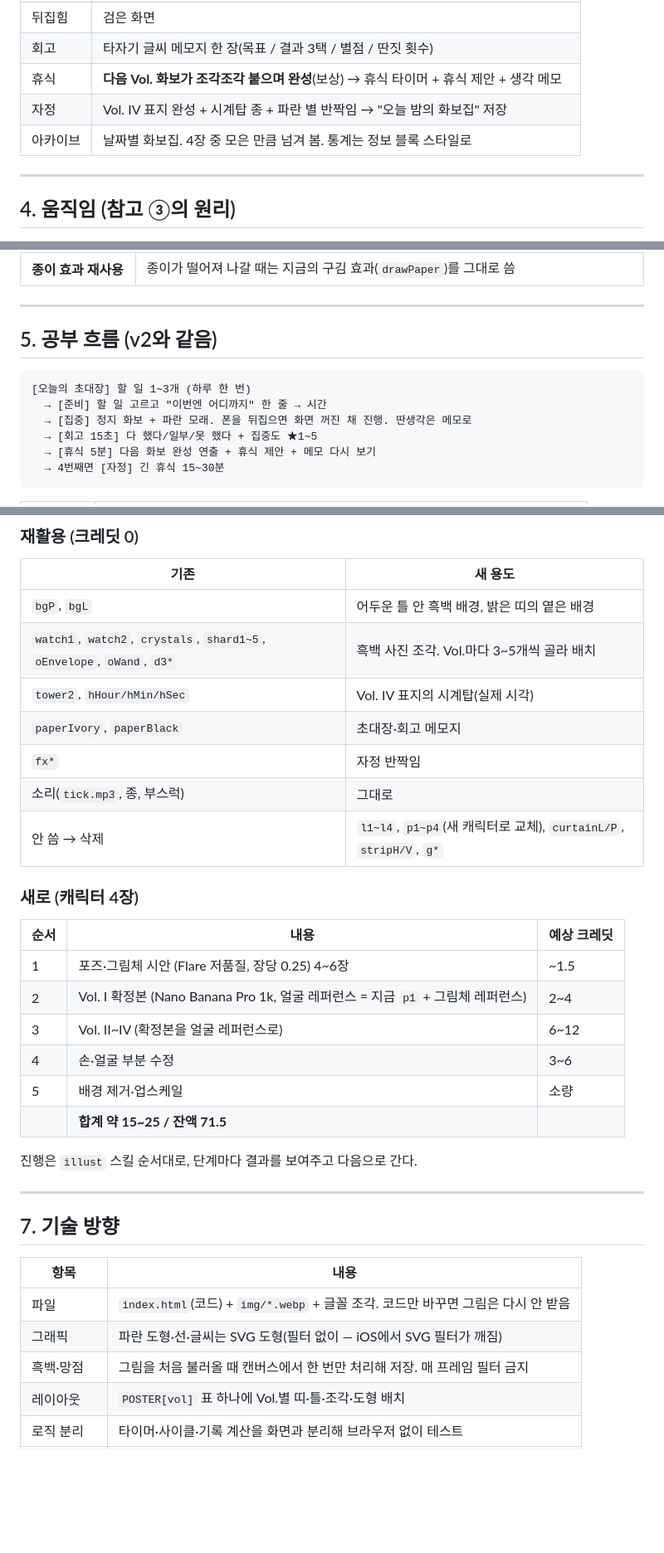
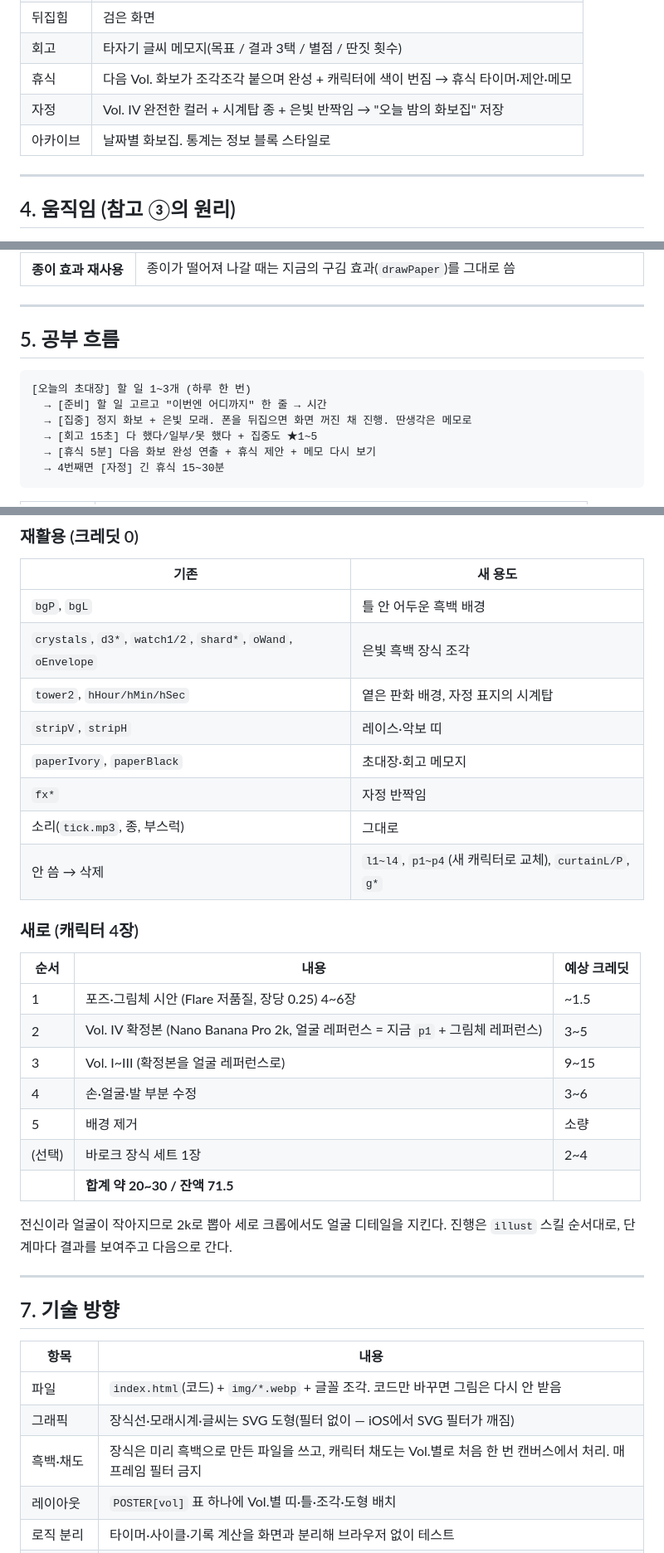
Before and after one commit to vecar0/midnight, a Markdown page: design/plan.md, 3 parts joined by grey strips. Shown at 83% size. Drawn GitHub-style; blank space fills up the shorter version.

````diff
--- a/design/plan.md
+++ b/design/plan.md
@@ -123,8 +138,8 @@
 | 뒤집힘 | 검은 화면 |
-| 회고 | 타자기 글씨 메모지 한 장(목표 / 결과 3택 / 별점 / 딴짓 횟수) |
-| 휴식 | **다음 Vol. 화보가 조각조각 붙으며 완성**(보상) → 휴식 타이머 + 휴식 제안 + 생각 메모 |
-| 자정 | Vol. IV 표지 완성 + 시계탑 종 + 파란 별 반짝임 → "오늘 밤의 화보집" 저장 |
-| 아카이브 | 날짜별 화보집. 4장 중 모은 만큼 넘겨 봄. 통계는 정보 블록 스타일로 |
+| 회고 | 타자기 글씨 메모지(목표 / 결과 3택 / 별점 / 딴짓 횟수) |
+| 휴식 | 다음 Vol. 화보가 조각조각 붙으며 완성 + 캐릭터에 색이 번짐 → 휴식 타이머·제안·메모 |
+| 자정 | Vol. IV 완전한 컬러 + 시계탑 종 + 은빛 반짝임 → "오늘 밤의 화보집" 저장 |
+| 아카이브 | 날짜별 화보집. 통계는 정보 블록 스타일로 |
 
 ---
 
@@ -140,12 +155,12 @@
 
 ---
 
-## 5. 공부 흐름 (v2와 같음)
+## 5. 공부 흐름
 
 ```
 [오늘의 초대장] 할 일 1~3개 (하루 한 번)
   → [준비] 할 일 고르고 "이번엔 어디까지" 한 줄 → 시간
-  → [집중] 정지 화보 + 파란 모래. 폰을 뒤집으면 화면 꺼진 채 진행. 딴생각은 메모로
+  → [집중] 정지 화보 + 은빛 모래. 폰을 뒤집으면 화면 꺼진 채 진행. 딴생각은 메모로
   → [회고 15초] 다 했다/일부/못 했다 + 집중도 ★1~5
   → [휴식 5분] 다음 화보 완성 연출 + 휴식 제안 + 메모 다시 보기
   → 4번째면 [자정] 긴 휴식 15~30분
@@ -168,25 +183,28 @@
 
 | 기존 | 새 용도 |
 |---|---|
-| `bgP`, `bgL` | 어두운 틀 안 흑백 배경, 밝은 띠의 옅은 배경 |
-| `watch1`, `watch2`, `crystals`, `shard1~5`, `oEnvelope`, `oWand`, `d3*` | 흑백 사진 조각. Vol.마다 3~5개씩 골라 배치 |
-| `tower2`, `hHour/hMin/hSec` | Vol. IV 표지의 시계탑(실제 시각) |
+| `bgP`, `bgL` | 틀 안 어두운 흑백 배경 |
+| `crystals`, `d3*`, `watch1/2`, `shard*`, `oWand`, `oEnvelope` | 은빛 흑백 장식 조각 |
+| `tower2`, `hHour/hMin/hSec` | 옅은 판화 배경, 자정 표지의 시계탑 |
+| `stripV`, `stripH` | 레이스·악보 띠 |
 | `paperIvory`, `paperBlack` | 초대장·회고 메모지 |
 | `fx*` | 자정 반짝임 |
 | 소리(`tick.mp3`, 종, 부스럭) | 그대로 |
-| 안 씀 → 삭제 | `l1~l4`, `p1~p4`(새 캐릭터로 교체), `curtainL/P`, `stripH/V`, `g*` |
+| 안 씀 → 삭제 | `l1~l4`, `p1~p4`(새 캐릭터로 교체), `curtainL/P`, `g*` |
 
 ### 새로 (캐릭터 4장)
 
 | 순서 | 내용 | 예상 크레딧 |
 |---|---|---|
 | 1 | 포즈·그림체 시안 (Flare 저품질, 장당 0.25) 4~6장 | ~1.5 |
-| 2 | Vol. I 확정본 (Nano Banana Pro 1k, 얼굴 레퍼런스 = 지금 `p1` + 그림체 레퍼런스) | 2~4 |
-| 3 | Vol. II~IV (확정본을 얼굴 레퍼런스로) | 6~12 |
-| 4 | 손·얼굴 부분 수정 | 3~6 |
-| 5 | 배경 제거·업스케일 | 소량 |
-| | **합계 약 15~25 / 잔액 71.5** | |
+| 2 | Vol. IV 확정본 (Nano Banana Pro 2k, 얼굴 레퍼런스 = 지금 `p1` + 그림체 레퍼런스) | 3~5 |
+| 3 | Vol. I~III (확정본을 얼굴 레퍼런스로) | 9~15 |
+| 4 | 손·얼굴·발 부분 수정 | 3~6 |
+| 5 | 배경 제거 | 소량 |
+| (선택) | 바로크 장식 세트 1장 | 2~4 |
+| | **합계 약 20~30 / 잔액 71.5** | |
 
+전신이라 얼굴이 작아지므로 2k로 뽑아 세로 크롭에서도 얼굴 디테일을 지킨다.
 진행은 `illust` 스킬 순서대로, 단계마다 결과를 보여주고 다음으로 간다.
 
 ---
@@ -196,8 +214,8 @@
 | 항목 | 내용 |
 |---|---|
 | 파일 | `index.html`(코드) + `img/*.webp` + 글꼴 조각. 코드만 바꾸면 그림은 다시 안 받음 |
-| 그래픽 | 파란 도형·선·글씨는 SVG 도형(필터 없이 — iOS에서 SVG 필터가 깨짐) |
-| 흑백·망점 | 그림을 처음 불러올 때 캔버스에서 한 번만 처리해 저장. 매 프레임 필터 금지 |
+| 그래픽 | 장식선·모래시계·글씨는 SVG 도형(필터 없이 — iOS에서 SVG 필터가 깨짐) |
+| 흑백·채도 | 장식은 미리 흑백으로 만든 파일을 쓰고, 캐릭터 채도는 Vol.별로 처음 한 번 캔버스에서 처리. 매 프레임 필터 금지 |
 | 레이아웃 | `POSTER[vol]` 표 하나에 Vol.별 띠·틀·조각·도형 배치 |
 | 로직 분리 | 타이머·사이클·기록 계산을 화면과 분리해 브라우저 없이 테스트 |
 | 재사용 코드 | 종이 구김(`drawPaper`), 시계탑 바늘, 초침 소리, 홈 화면 높이 보정(`appH`) |
````
Also changed, not shown: other parts of design/plan.md (+84 -68 lines).
